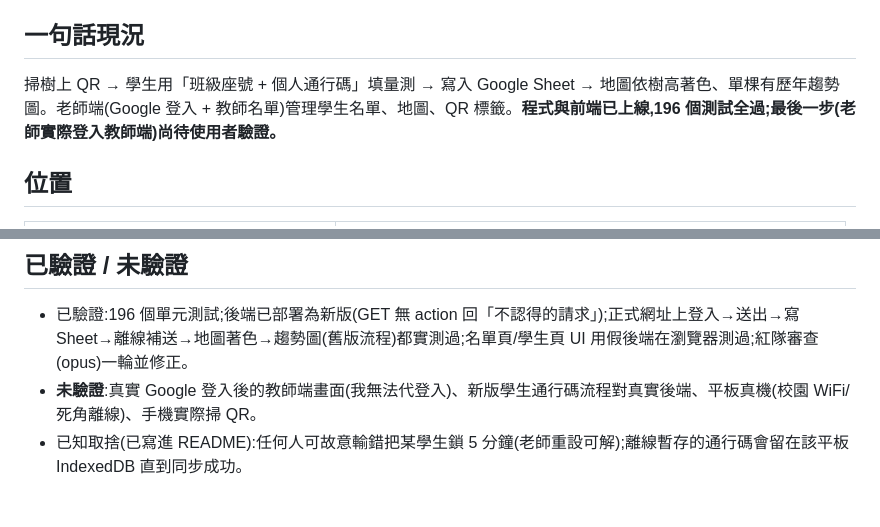
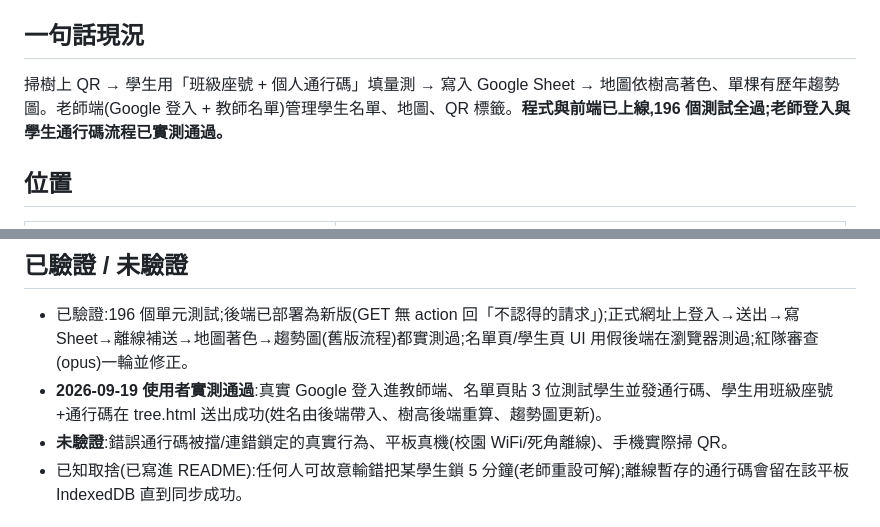
Before and after one commit to Jcsk7049/nkhs-tree-map, a Markdown page: docs/WORKLOG.md, 2 parts joined by grey strips. GitHub-like rendering.

Commit message:
docs: WORKLOG 更新教師登入與學生通行碼實測結果
Co-Authored-By: Claude Sonnet 5 <noreply@anthropic.com>

```diff
--- a/docs/WORKLOG.md
+++ b/docs/WORKLOG.md
@@ -3,7 +3,7 @@
 最後更新:2026-09-19(session 結束時)
 
 ## 一句話現況
-掃樹上 QR → 學生用「班級座號 + 個人通行碼」填量測 → 寫入 Google Sheet → 地圖依樹高著色、單棵有歷年趨勢圖。老師端(Google 登入 + 教師名單)管理學生名單、地圖、QR 標籤。**程式與前端已上線,196 個測試全過;最後一步(老師實際登入教師端)尚待使用者驗證。**
+掃樹上 QR → 學生用「班級座號 + 個人通行碼」填量測 → 寫入 Google Sheet → 地圖依樹高著色、單棵有歷年趨勢圖。老師端(Google 登入 + 教師名單)管理學生名單、地圖、QR 標籤。**程式與前端已上線,196 個測試全過;老師登入與學生通行碼流程已實測通過。**
 
 ## 位置
 | 項目 | 值 |
@@ -44,7 +44,8 @@
 
 ## 已驗證 / 未驗證
 - 已驗證:196 個單元測試;後端已部署為新版(GET 無 action 回「不認得的請求」);正式網址上登入→送出→寫 Sheet→離線補送→地圖著色→趨勢圖(舊版流程)都實測過;名單頁/學生頁 UI 用假後端在瀏覽器測過;紅隊審查(opus)一輪並修正。
-- **未驗證**:真實 Google 登入後的教師端畫面(我無法代登入)、新版學生通行碼流程對真實後端、平板真機(校園 WiFi/死角離線)、手機實際掃 QR。
+- **2026-09-19 使用者實測通過**:真實 Google 登入進教師端、名單頁貼 3 位測試學生並發通行碼、學生用班級座號+通行碼在 tree.html 送出成功(姓名由後端帶入、樹高後端重算、趨勢圖更新)。
+- **未驗證**:錯誤通行碼被擋/連錯鎖定的真實行為、平板真機(校園 WiFi/死角離線)、手機實際掃 QR。
 - 已知取捨(已寫進 README):任何人可故意輸錯把某學生鎖 5 分鐘(老師重設可解);離線暫存的通行碼會留在該平板 IndexedDB 直到同步成功。
 
 ## 交接給學校前必做
```
